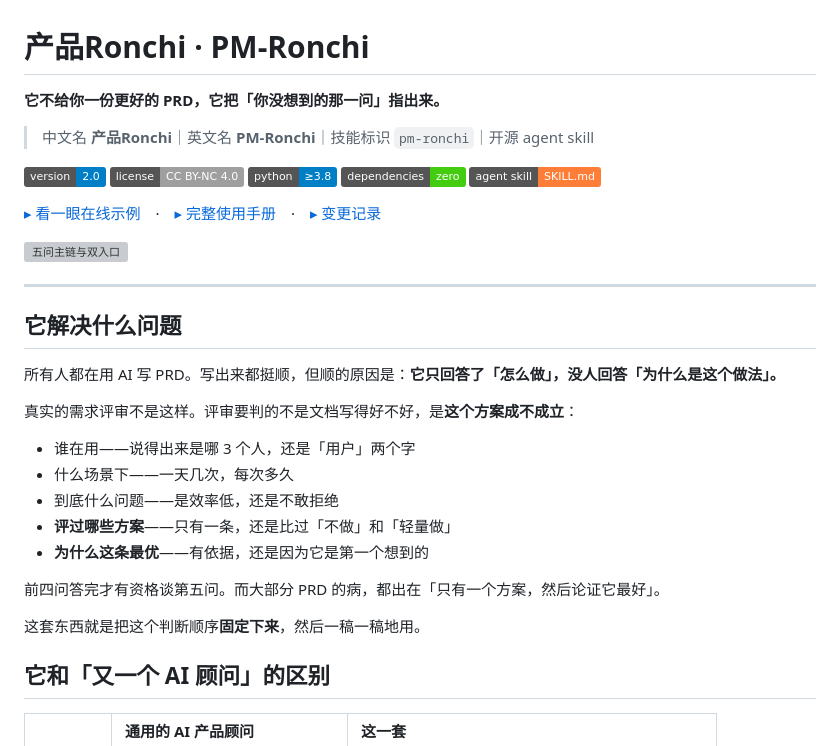
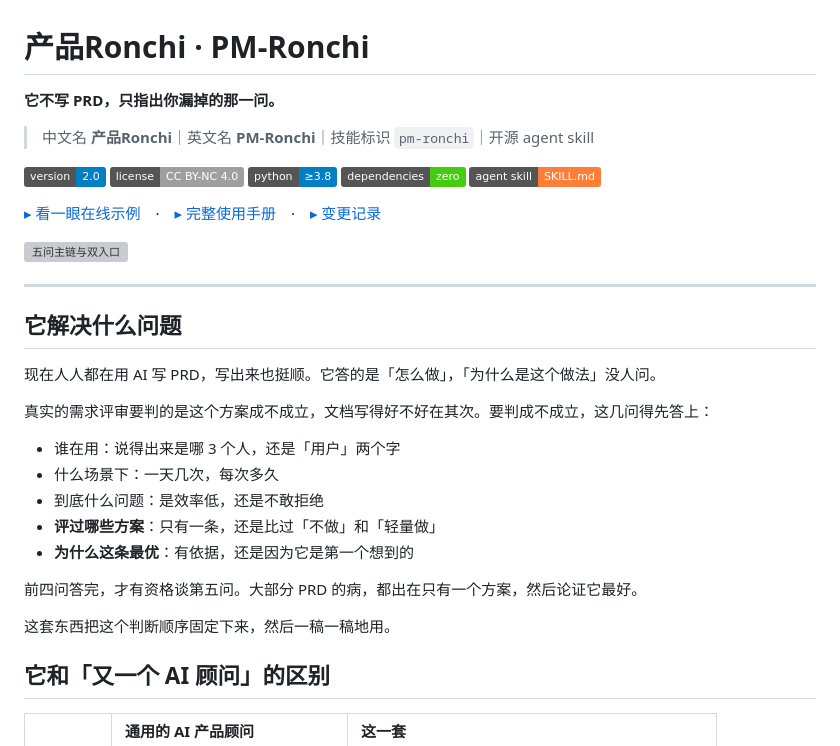
Before and after one commit to ronchizhang/pm-ronchi, a Markdown page: README.md, the part around one of its changes. GitHub-like rendering; badges without logos; grey boxes are pictures that could not be loaded.

```diff
--- a/README.md
+++ b/README.md
@@ -1,6 +1,6 @@
 # 产品Ronchi · PM-Ronchi
 
-**它不给你一份更好的 PRD，它把「你没想到的那一问」指出来。**
+**它不写 PRD，只指出你漏掉的那一问。**
 
 > 中文名 **产品Ronchi**｜英文名 **PM-Ronchi**｜技能标识 `pm-ronchi`｜开源 agent skill
 
@@ -18,19 +18,19 @@
 
 ## 它解决什么问题
 
-所有人都在用 AI 写 PRD。写出来都挺顺，但顺的原因是：**它只回答了「怎么做」，没人回答「为什么是这个做法」。**
+现在人人都在用 AI 写 PRD，写出来也挺顺。它答的是「怎么做」，「为什么是这个做法」没人问。
 
-真实的需求评审不是这样。评审要判的不是文档写得好不好，是**这个方案成不成立**：
+真实的需求评审要判的是这个方案成不成立，文档写得好不好在其次。要判成不成立，这几问得先答上：
 
-- 谁在用——说得出来是哪 3 个人，还是「用户」两个字
-- 什么场景下——一天几次，每次多久
-- 到底什么问题——是效率低，还是不敢拒绝
-- **评过哪些方案**——只有一条，还是比过「不做」和「轻量做」
-- **为什么这条最优**——有依据，还是因为它是第一个想到的
+- 谁在用：说得出来是哪 3 个人，还是「用户」两个字
+- 什么场景下：一天几次，每次多久
+- 到底什么问题：是效率低，还是不敢拒绝
+- **评过哪些方案**：只有一条，还是比过「不做」和「轻量做」
+- **为什么这条最优**：有依据，还是因为它是第一个想到的
 
-前四问答完才有资格谈第五问。而大部分 PRD 的病，都出在「只有一个方案，然后论证它最好」。
+前四问答完，才有资格谈第五问。大部分 PRD 的病，都出在只有一个方案，然后论证它最好。
 
-这套东西就是把这个判断顺序**固定下来**，然后一稿一稿地用。
+这套东西把这个判断顺序固定下来，然后一稿一稿地用。
 
 ## 它和「又一个 AI 顾问」的区别
 
```
Also changed, not shown: other parts of README.md (+9 -9 lines), CHANGELOG.md (+1 -0 lines), docs/shots/hero.png, docs/shots/report.png, 2 other files.
